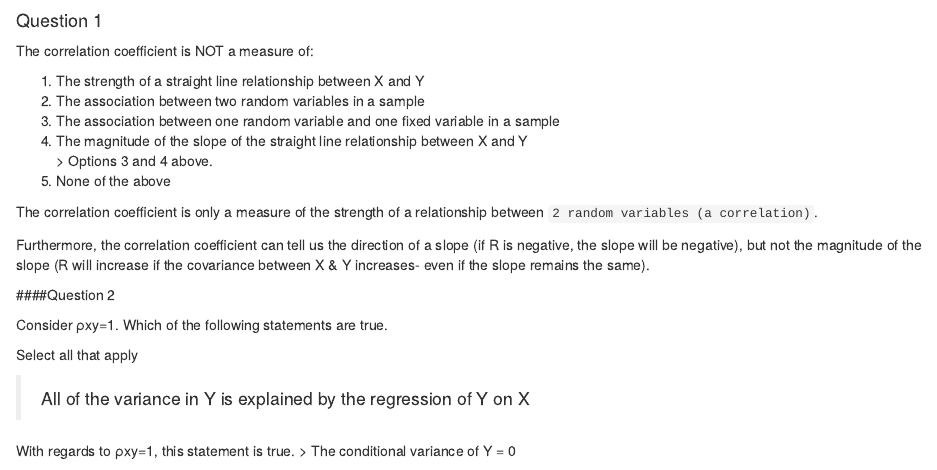
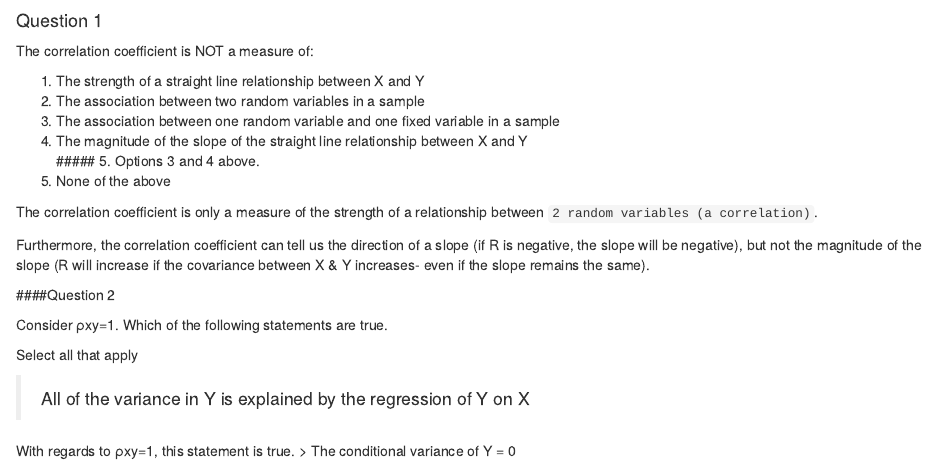
Before and after one commit to danielfelipegil/Applied-Regression-Analysis, an R Markdown document (Week3/Quiz3.Rmd): the page in a window 1100 px wide, from its top. Rendered offline with R 4.5, knitr and Pandoc, with nearby package versions.

Commit message:
Update Quiz3.Rmd

````diff
--- a/Week3/Quiz3.Rmd
+++ b/Week3/Quiz3.Rmd
@@ -5,7 +5,7 @@ The correlation coefficient is NOT a measure of:
 2. The association between two random variables in a sample
 3. The association between one random variable and one fixed variable in a sample
 4. The magnitude of the slope of the straight line relationship between X and Y
-> Options 3 and 4 above.
+##### 5. Options 3 and 4 above.
 6. None of the above
 
 The correlation coefficient is only a measure of the strength of a relationship between ```2 random variables (a correlation)```.
````
